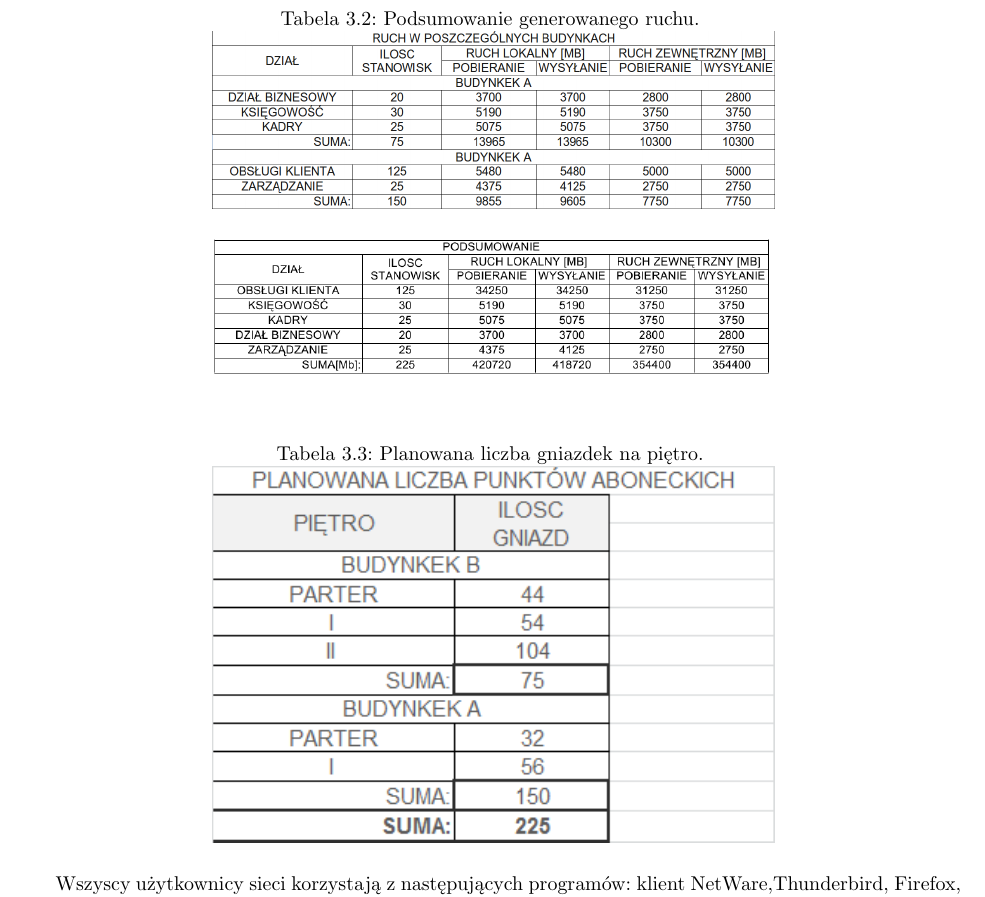
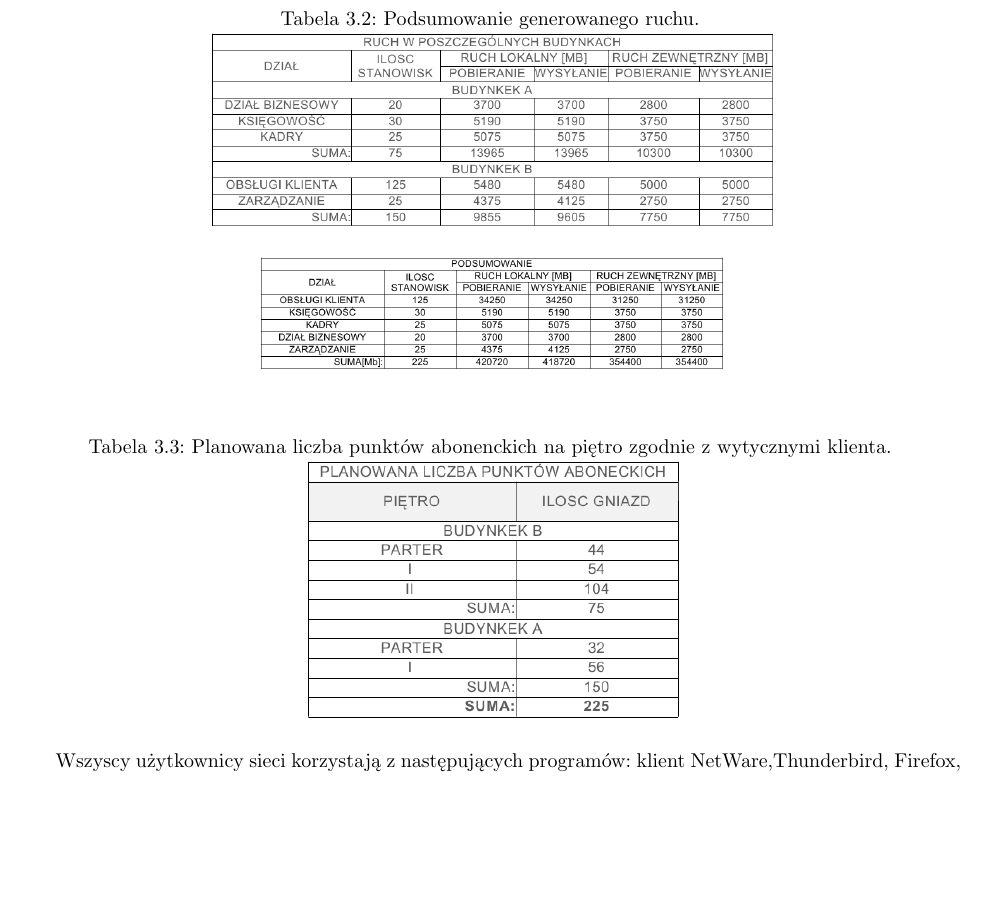
Before and after one commit to unfr3sh/lokal, a LaTeX document (projekt lokalne sieci.tex): part of page 11 of 15, cut so that both start at the same text, the shorter picture padded with empty space. Compiled offline with pdfLaTeX.

Commit message:
gniazdka poprawione

```diff
--- a/projekt lokalne sieci.tex
+++ b/projekt lokalne sieci.tex
@@ -262,16 +263,16 @@ Tabele reprezentują ilość danych wygenerowanych przez 1 użytkownika danego d
 
 \hspace{0,5cm}
 
-      \includegraphics[width=0.6\textwidth]{./obrazki/ruch_tabele/podsumowanie.png}
+      \includegraphics[width=0.5\textwidth]{./obrazki/ruch_tabele/podsumowanie.png}
 
 \end{table}
 
 \begin{table}[H]
 
 \centering
-\caption{Planowana liczba gniazdek na piętro. \label{tab:gnizado na pietro}}
+\caption{Planowana liczba punktów abonenckich na piętro zgodnie z wytycznymi klienta. \label{tab:gnizado na pietro}}
 
-\includegraphics[width=0.6\textwidth]{./obrazki/plany_wew/gniazda_na_pietro.png}
+\includegraphics[width=0.4\textwidth]{./obrazki/plany_wew/gniazda_na_pietro.png}
 
 \end{table}
 
```
Also changed, not shown: obrazki/plany_wew/gniazda_na_pietro.png, obrazki/ruch_tabele/budynki.png, projekt lokalne sieci.pdf, projekt lokalne sieci.tex (5 more changed lines), 1 other file.
